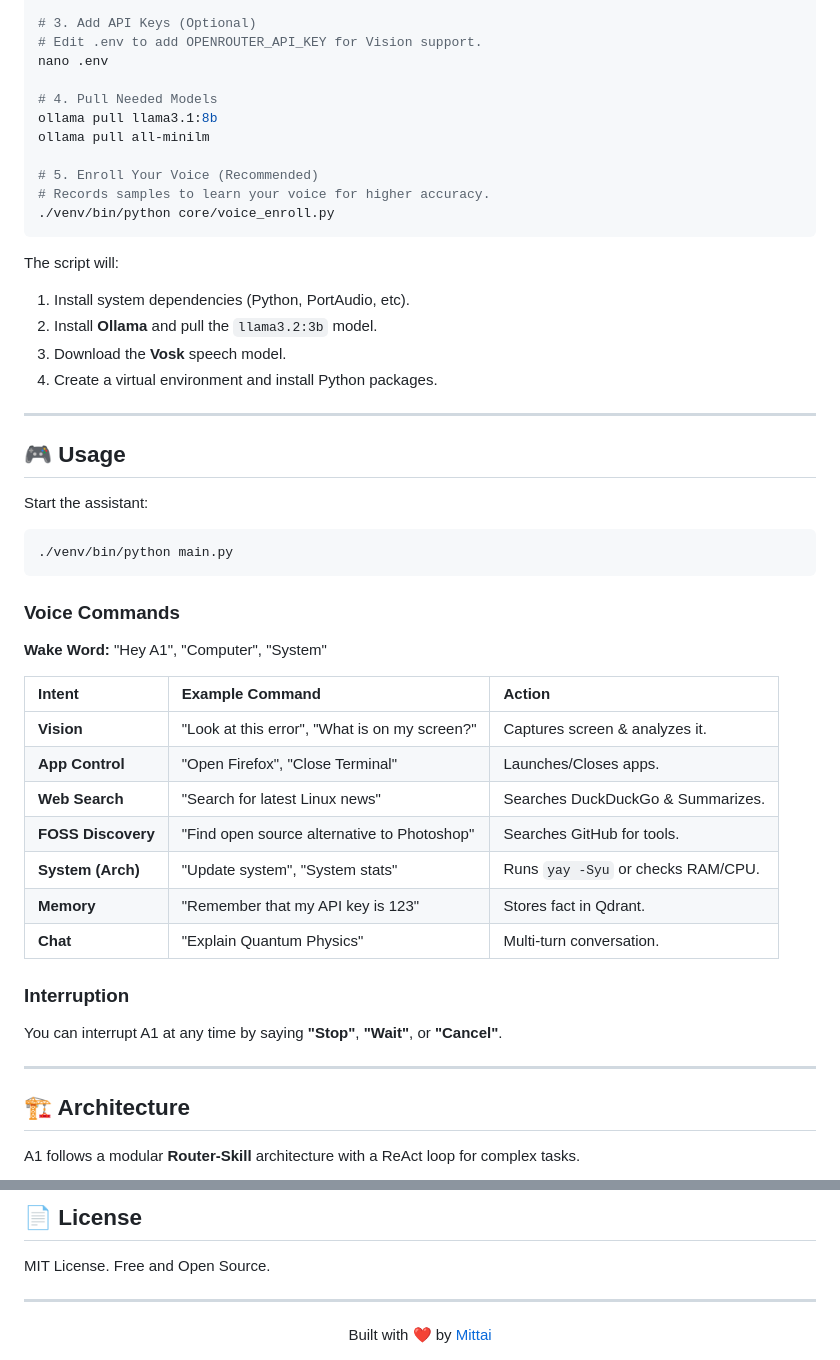
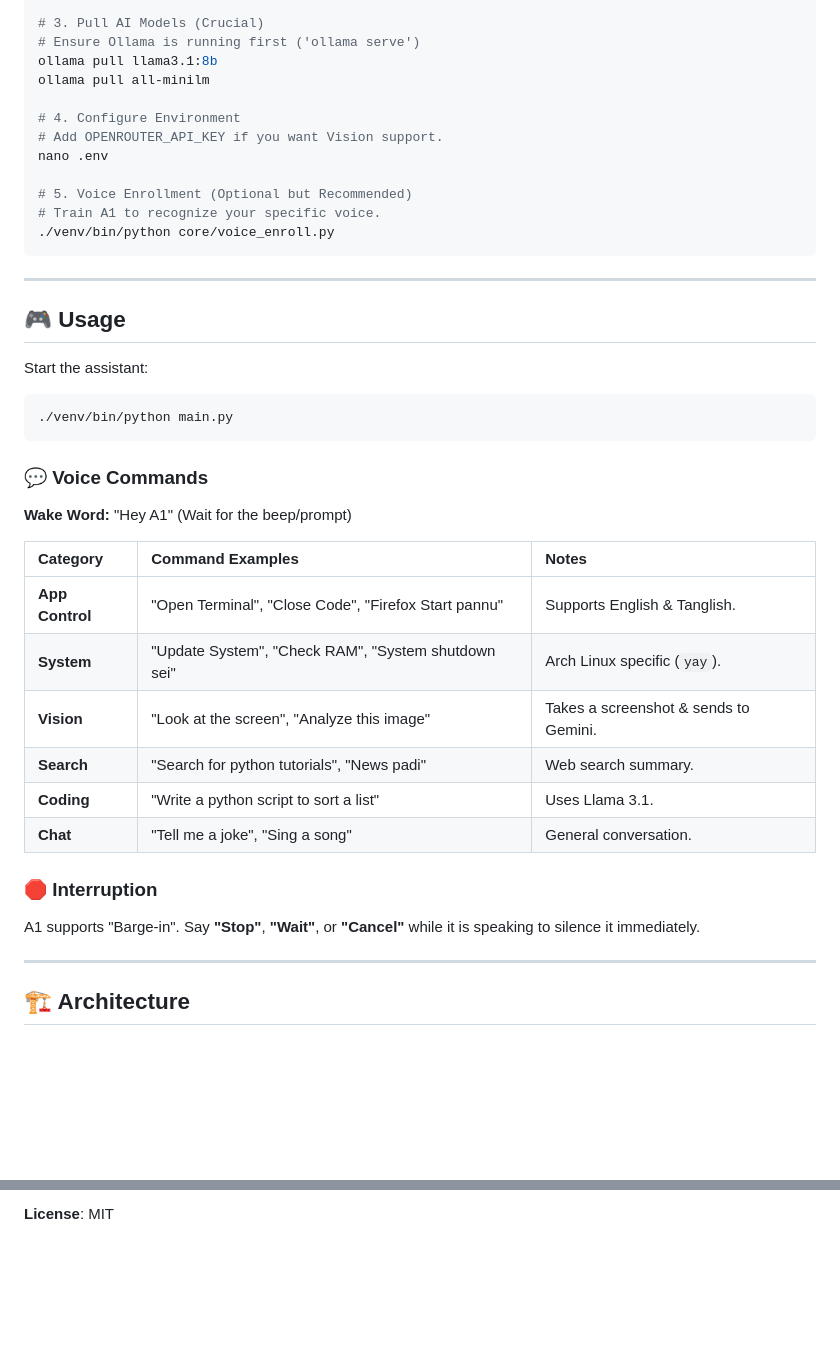
Before and after one commit to mittai17/Project-A1, a Markdown page: README.md, 2 parts joined by grey strips. GitHub-like rendering; blank space fills up the shorter version.

````diff
--- a/README.md
+++ b/README.md
@@ -52,57 +78,48 @@ cd Project-A1
 chmod +x setup.sh
 ./setup.sh
 
-# 3. Add API Keys (Optional)
-# Edit .env to add OPENROUTER_API_KEY for Vision support.
-nano .env
-
-# 4. Pull Needed Models
+# 3. Pull AI Models (Crucial)
+# Ensure Ollama is running first ('ollama serve')
 ollama pull llama3.1:8b
 ollama pull all-minilm
 
-# 5. Enroll Your Voice (Recommended)
-# Records samples to learn your voice for higher accuracy.
+# 4. Configure Environment
+# Add OPENROUTER_API_KEY if you want Vision support.
+nano .env
+
+# 5. Voice Enrollment (Optional but Recommended)
+# Train A1 to recognize your specific voice.
 ./venv/bin/python core/voice_enroll.py
 ```
-
-The script will:
-1.  Install system dependencies (Python, PortAudio, etc).
-2.  Install **Ollama** and pull the `llama3.2:3b` model.
-3.  Download the **Vosk** speech model.
-4.  Create a virtual environment and install Python packages.
 
 ---
 
 ## 🎮 Usage
 
 Start the assistant:
-
 ```bash
 ./venv/bin/python main.py
 ```
 
-### Voice Commands
+### 💬 Voice Commands
 
-**Wake Word:** "Hey A1", "Computer", "System"
+**Wake Word:** "Hey A1" (Wait for the beep/prompt)
 
-| Intent | Example Command | Action |
+| Category | Command Examples | Notes |
 | :--- | :--- | :--- |
-| **Vision** | "Look at this error", "What is on my screen?" | Captures screen & analyzes it. |
-| **App Control** | "Open Firefox", "Close Terminal" | Launches/Closes apps. |
-| **Web Search** | "Search for latest Linux news" | Searches DuckDuckGo & Summarizes. |
-| **FOSS Discovery** | "Find open source alternative to Photoshop" | Searches GitHub for tools. |
-| **System (Arch)** | "Update system", "System stats" | Runs `yay -Syu` or checks RAM/CPU. |
-| **Memory** | "Remember that my API key is 123" | Stores fact in Qdrant. |
-| **Chat** | "Explain Quantum Physics" | Multi-turn conversation. |
+| **App Control** | "Open Terminal", "Close Code", "Firefox Start pannu" | Supports English & Tanglish. |
+| **System** | "Update System", "Check RAM", "System shutdown sei" | Arch Linux specific (`yay`). |
+| **Vision** | "Look at the screen", "Analyze this image" | Takes a screenshot & sends to Gemini. |
+| **Search** | "Search for python tutorials", "News padi" | Web search summary. |
+| **Coding** | "Write a python script to sort a list" | Uses Llama 3.1. |
+| **Chat** | "Tell me a joke", "Sing a song" | General conversation. |
 
-### Interruption
-You can interrupt A1 at any time by saying **"Stop"**, **"Wait"**, or **"Cancel"**.
+### 🛑 Interruption
+A1 supports "Barge-in". Say **"Stop"**, **"Wait"**, or **"Cancel"** while it is speaking to silence it immediately.
 
 ---
 
 ## 🏗️ Architecture
 
-A1 follows a modular **Router-Skill** architecture with a ReAct loop for complex tasks.
-
 ```mermaid
 graph TD
@@ -229,9 +155,2 @@ We welcome contributions!
 
-## 📄 License
-
-MIT License. Free and Open Source.
-
----
-<div align="center">
-Built with ❤️ by <a href="https://github.com/mittai17">Mittai</a>
-</div>
+**License**: MIT
````
Also changed, not shown: other parts of README.md (+67 -132 lines), DOCUMENTATION.md (+103 -105 lines).
